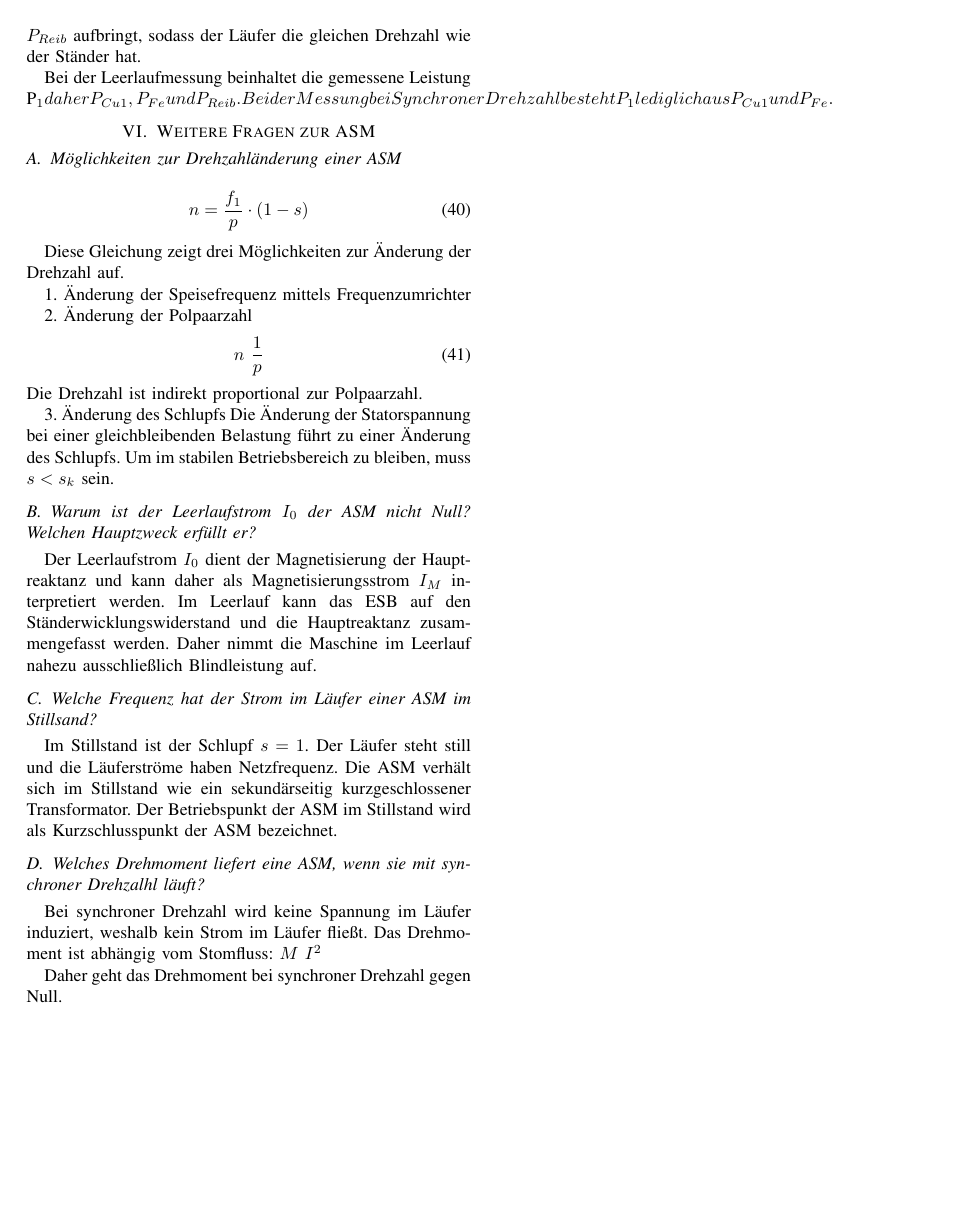
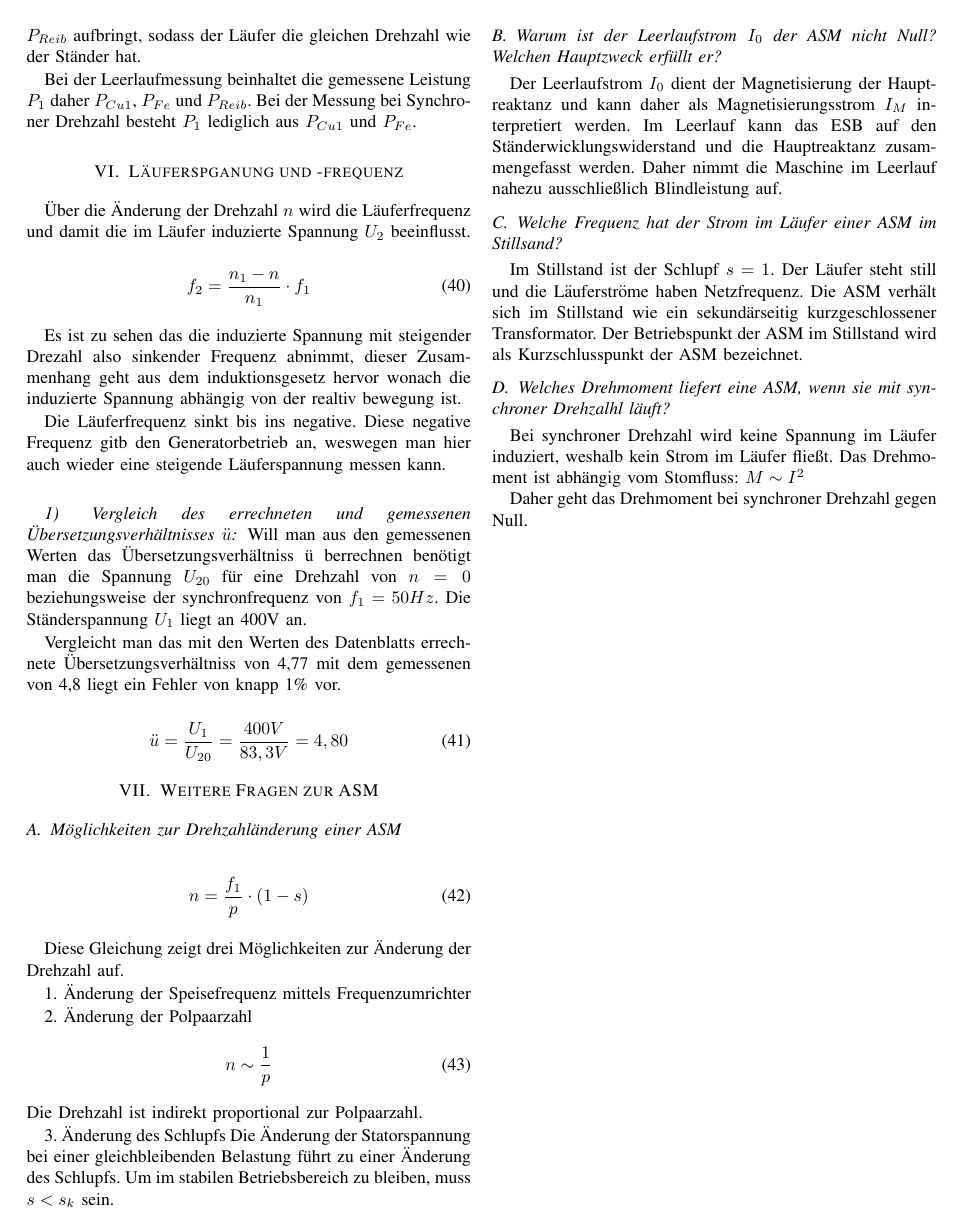
Before and after one commit to ayham291/PEM, a LaTeX paper (ASM/ASM.tex): page 5 of 5. Compiled offline with pdfLaTeX.

Commit message:
Rotorspannung und Frequenz

```diff
--- a/ASM/ASM.tex
+++ b/ASM/ASM.tex
@@ -461,8 +461,40 @@ $P_{Cu2} = P_{L} /cdot s$
 Die Synchrone Drehzahl kann nur erreicht werden, wenn die ASM mit einer Lastmaschine belastet wird,
 die die Leistung $P_{Reib}$ aufbringt, sodass der Läufer die gleichen Drehzahl wie der Ständer hat.
 
-Bei der Leerlaufmessung beinhaltet die gemessene Leistung P_{1} daher P_{Cu1}, P_{Fe} und P_{Reib}.
-Bei der Messung bei Synchroner Drehzahl besteht P_{1} lediglich aus P_{Cu1} und P_{Fe}.
+Bei der Leerlaufmessung beinhaltet die gemessene Leistung $P_{1}$ daher $P_{Cu1}$, $P_{Fe}$ und $P_{Reib}$.
+Bei der Messung bei Synchroner Drehzahl besteht $P_{1}$ lediglich aus $P_{Cu1}$ und $P_{Fe}$.
+
+
+
+\section{Läuferspganung und -frequenz}
+
+Über die Änderung der Drehzahl $n$ wird die Läuferfrequenz und damit die im Läufer induzierte Spannung $U_2$ beeinflusst.
+
+\begin{equation}
+    f_2 = \dfrac{n_1 - n}{n_1}  \cdot f_1
+\end{equation}
+%Diagrammm
+
+Es ist zu sehen das die induzierte Spannung mit steigender Drezahl also sinkender Frequenz abnimmt,
+dieser Zusammenhang geht aus dem induktionsgesetz hervor wonach die induzierte Spannung abhängig von der realtiv bewegung ist.
+
+Die Läuferfrequenz sinkt bis ins negative.
+Diese negative Frequenz gitb den Generatorbetrieb an,
+weswegen man hier auch wieder eine steigende Läuferspannung messen kann.
+
+\vspace{5mm}
+\subsubsection{ Vergleich des errechneten und gemessenen Übersetzungsverhältnisses $ \ddot{u} $}
+
+Will man aus den gemessenen Werten das Übersetzungsverhältniss ü berrechnen benötigt man die Spannung $U_{20}$ für eine Drehzahl von $ n = 0 $ beziehungsweise der synchronfrequenz von $ f_{1} = 50Hz $.
+Die Ständerspannung $ U_{1} $ liegt an 400V an.
+
+Vergleicht man das mit den Werten des Datenblatts errechnete Übersetzungsverhältniss von 4,77 mit dem gemessenen von 4,8 liegt ein Fehler von knapp 1\%  vor.
+
+\begin{equation}
+    \ddot{u} = \frac{ U_{1} }{ U_{20} } = \frac{ 400V }{ 83,3V } = 4,80
+\end{equation}
+
+
 
 
 \section{Weitere Fragen zur ASM}
```
Also changed, not shown: ASM/ASM.pdf, ASM/ASM.tex (4 more changed lines).
